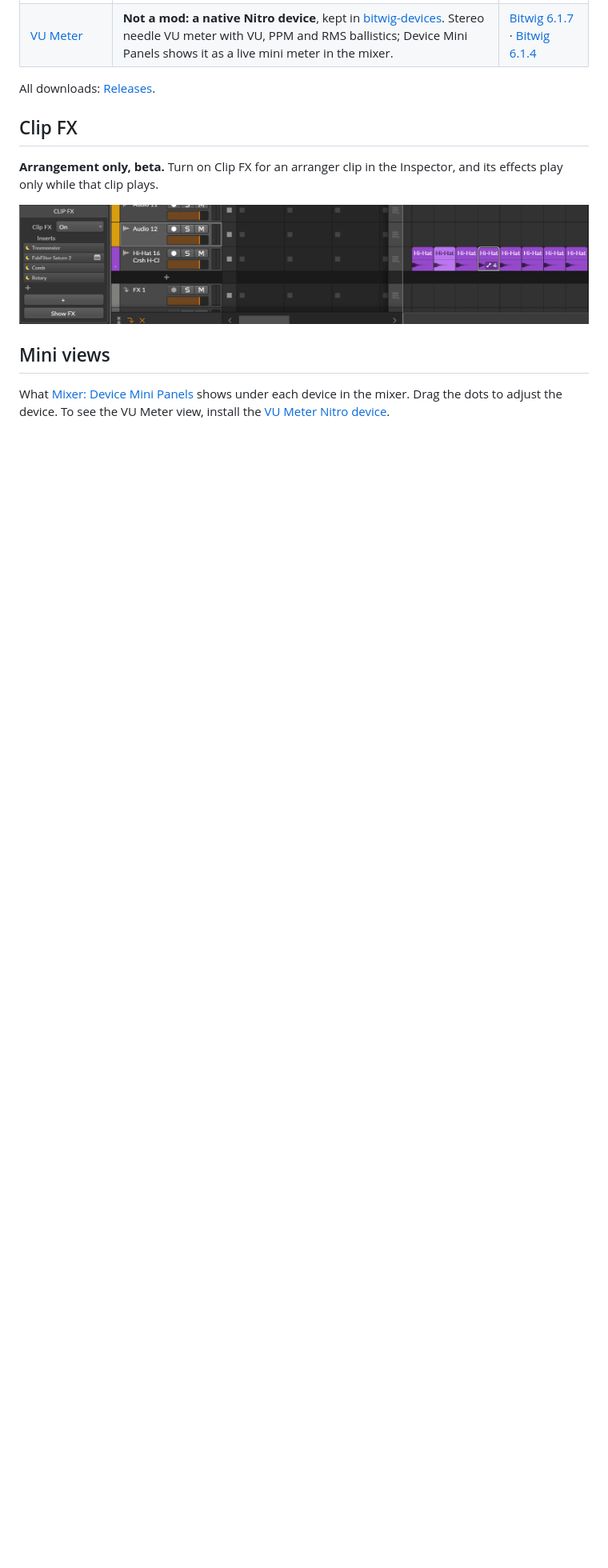
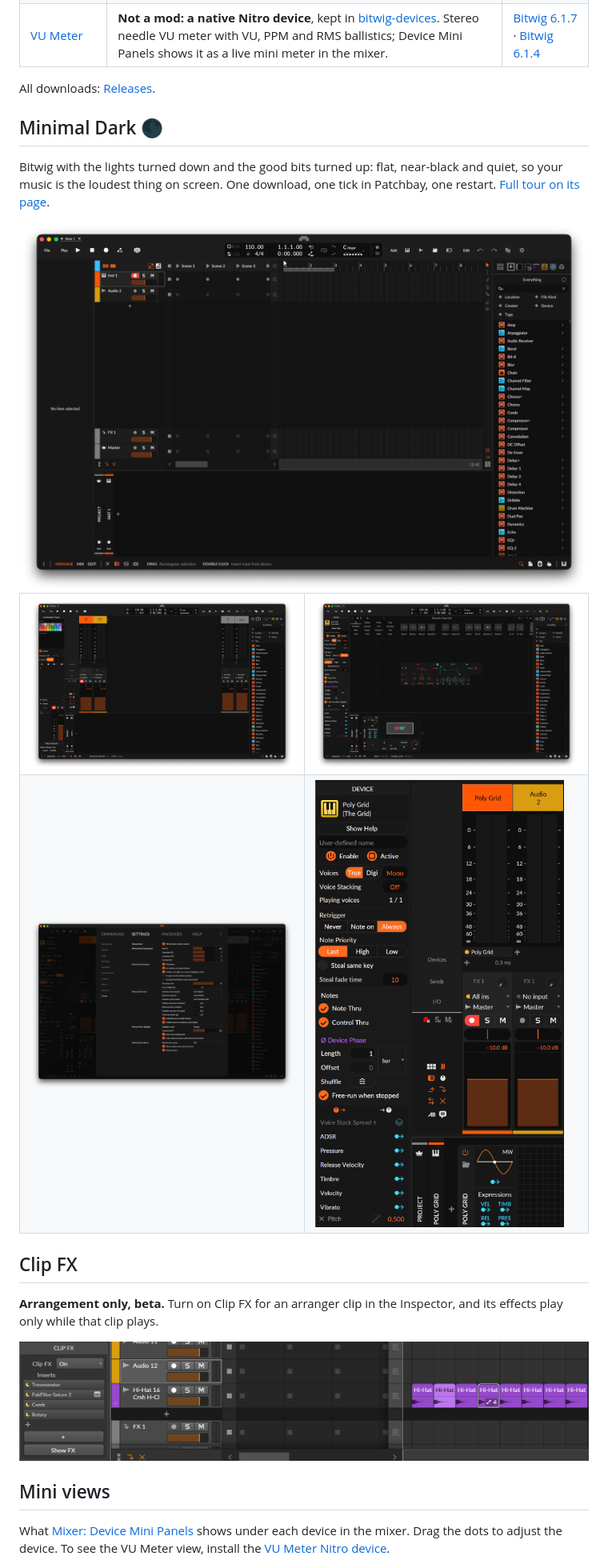
Before and after one commit to cimmmusic/bitwig-mods, a Markdown page: README.md, the part around one of its changes. Shown at 80% size. GitHub-like rendering; pictures changed too: images/minimal-dark/arrange.png (added), images/minimal-dark/closeup.png (added), images/minimal-dark/grid.png (added); blank space fills up the shorter version.

Commit message:
Theme: Minimal Dark: manifest for Patchbay, front-page entry and screenshots
Co-Authored-By: Claude Opus 5.5 <noreply@anthropic.com>

```diff
--- a/README.md
+++ b/README.md
@@ -16,6 +17,23 @@ against 6.1.4 and Patchbay adapts them to the installed version when they load.
 | [VU Meter](https://github.com/cimmmusic/bitwig-devices/tree/main/devices/cimm-vu) | **Not a mod: a native Nitro device**, kept in [bitwig-devices](https://github.com/cimmmusic/bitwig-devices). Stereo needle VU meter with VU, PPM and RMS ballistics; Device Mini Panels shows it as a live mini meter in the mixer. | [Bitwig 6.1.7](https://github.com/cimmmusic/bitwig-devices/releases/download/downloads/VU-Meter-macos-6.1.7.zip) · [Bitwig 6.1.4](https://github.com/cimmmusic/bitwig-devices/releases/download/downloads/VU-Meter-macos-6.1.4.zip) |
 
 All downloads: [Releases](https://github.com/cimmmusic/bitwig-mods/releases/tag/downloads).
+
+## Minimal Dark 🌑
+
+Bitwig with the lights turned down and the good bits turned up: flat, near-black and quiet, so your music is the loudest thing on screen. One download, one tick in Patchbay, one restart. [Full tour on its page](https://github.com/cimmmusic/bitwig-mods/tree/minimal-theme/minimal-dark).
+
+<img src="images/minimal-dark/arrange.png" alt="Minimal Dark in the Arrange view: near-black panels, white Lato text, an orange accent, sentence-case toolbar menus and pill buttons">
+
+<table>
+  <tr>
+    <td><img src="images/minimal-dark/mixer.png" alt="The mixer in Minimal Dark"></td>
+    <td><img src="images/minimal-dark/grid.png" alt="The Poly Grid editor in Minimal Dark"></td>
+  </tr>
+  <tr>
+    <td><img src="images/minimal-dark/settings.png" alt="Minimal Dark's settings: Background, Buttons, Font, Highlight and Menus"></td>
+    <td><img src="images/minimal-dark/closeup.png" width="320" alt="Close-up of the device panel and mixer strips in Lato"></td>
+  </tr>
+</table>
 
 ## Clip FX
 
```
Also changed, not shown: other parts of README.md (+1 -0 lines), 1 other file.
